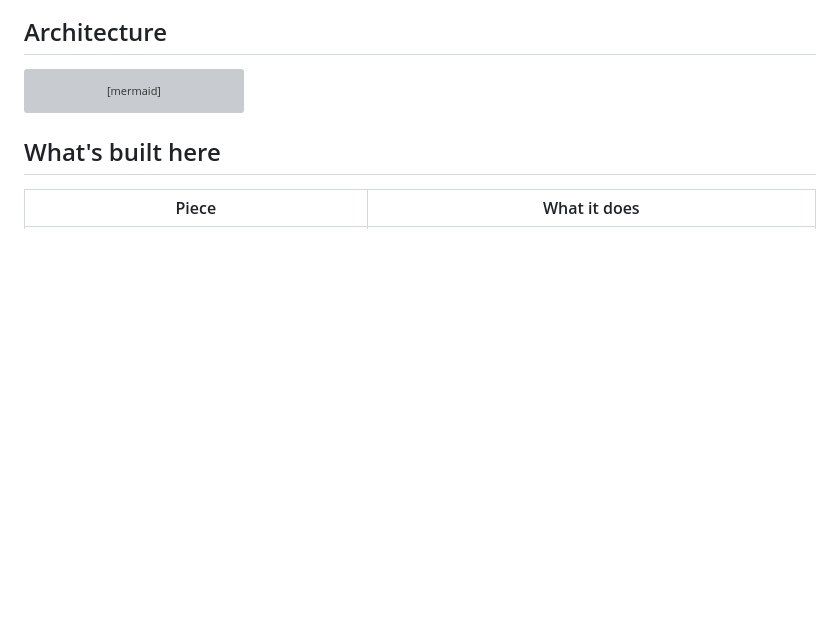
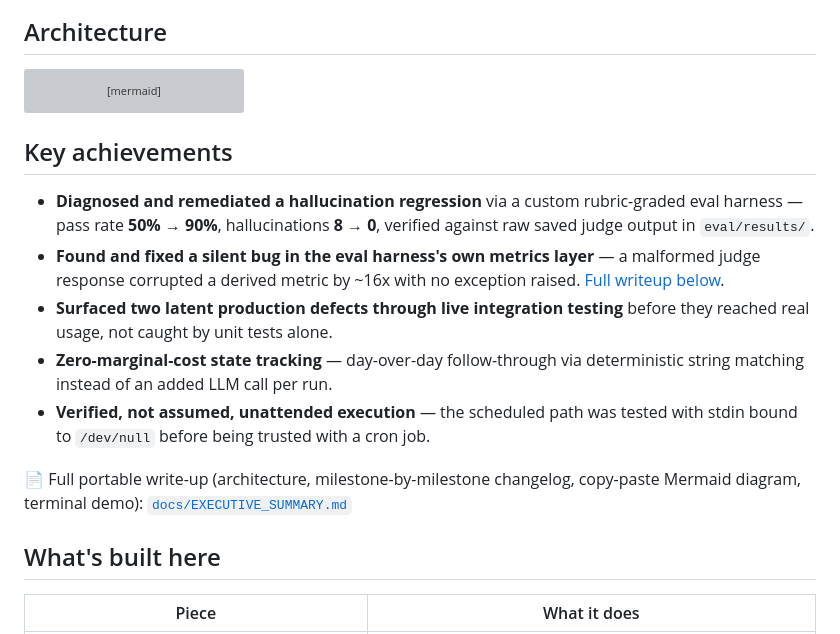
Before and after one commit to PlainJane20/slack-daily-brief, a Markdown page: README.md, the part around the change. Drawn GitHub-style; blank space fills up the shorter version; grey boxes are pictures that could not be loaded.

````diff
--- a/README.md
+++ b/README.md
@@ -52,6 +52,24 @@ flowchart LR
 
     Cron["launchd<br/>8:00 AM daily"] -.->|"run_daily_brief.sh<br/>--quick --out"| Agent
 ```
+
+## Key achievements
+
+- **Diagnosed and remediated a hallucination regression** via a custom
+  rubric-graded eval harness — pass rate **50% → 90%**, hallucinations
+  **8 → 0**, verified against raw saved judge output in `eval/results/`.
+- **Found and fixed a silent bug in the eval harness's own metrics layer** —
+  a malformed judge response corrupted a derived metric by ~16x with no
+  exception raised. [Full writeup below](#the-eval-harness-itself-had-a-bug).
+- **Surfaced two latent production defects through live integration testing**
+  before they reached real usage, not caught by unit tests alone.
+- **Zero-marginal-cost state tracking** — day-over-day follow-through via
+  deterministic string matching instead of an added LLM call per run.
+- **Verified, not assumed, unattended execution** — the scheduled path was
+  tested with stdin bound to `/dev/null` before being trusted with a cron job.
+
+📄 Full portable write-up (architecture, milestone-by-milestone changelog,
+copy-paste Mermaid diagram, terminal demo): [`docs/EXECUTIVE_SUMMARY.md`](docs/EXECUTIVE_SUMMARY.md)
 
 ## What's built here
 
````
Also changed, not shown: docs/EXECUTIVE_SUMMARY.md (added, +252 -0 lines).
